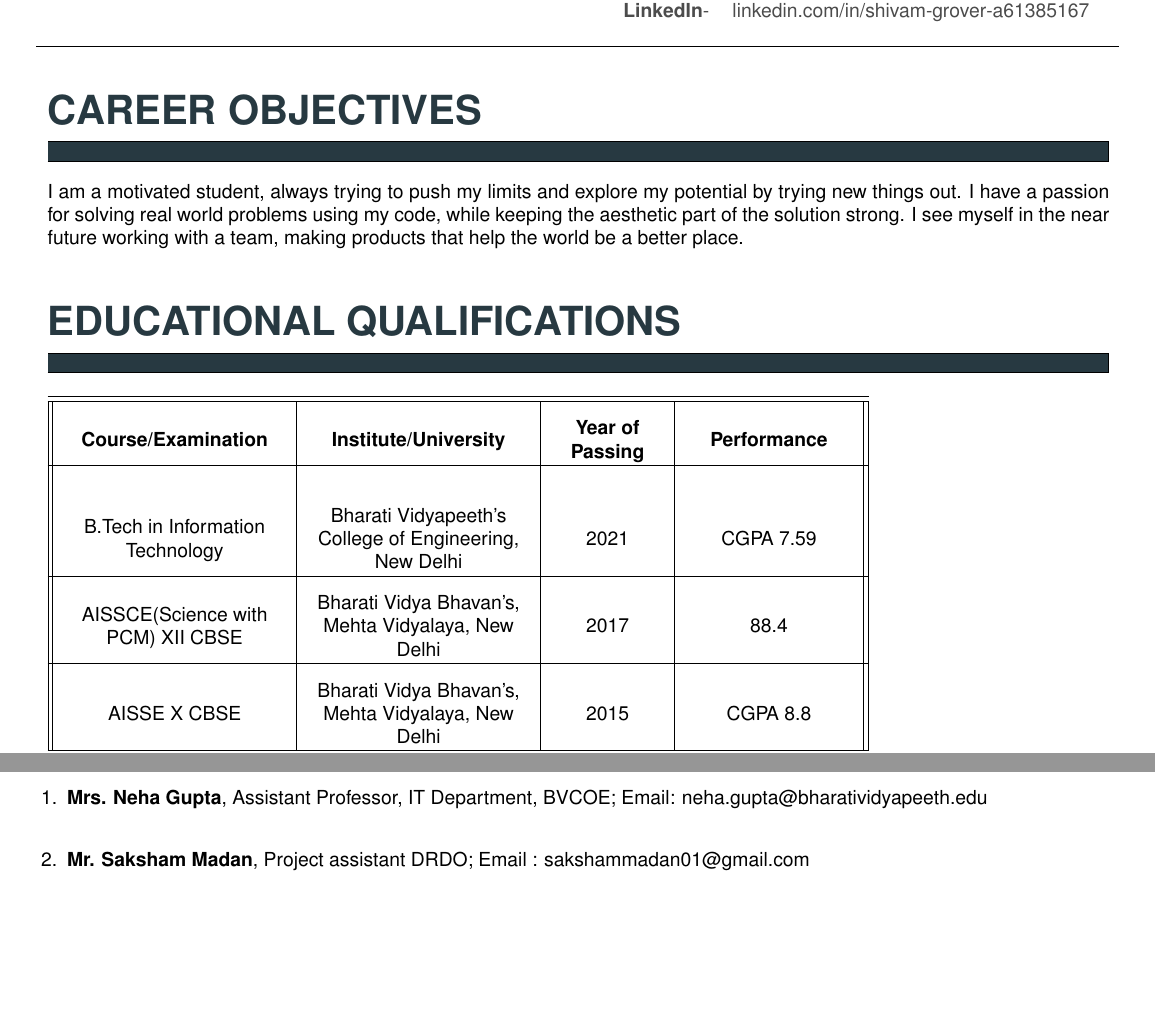
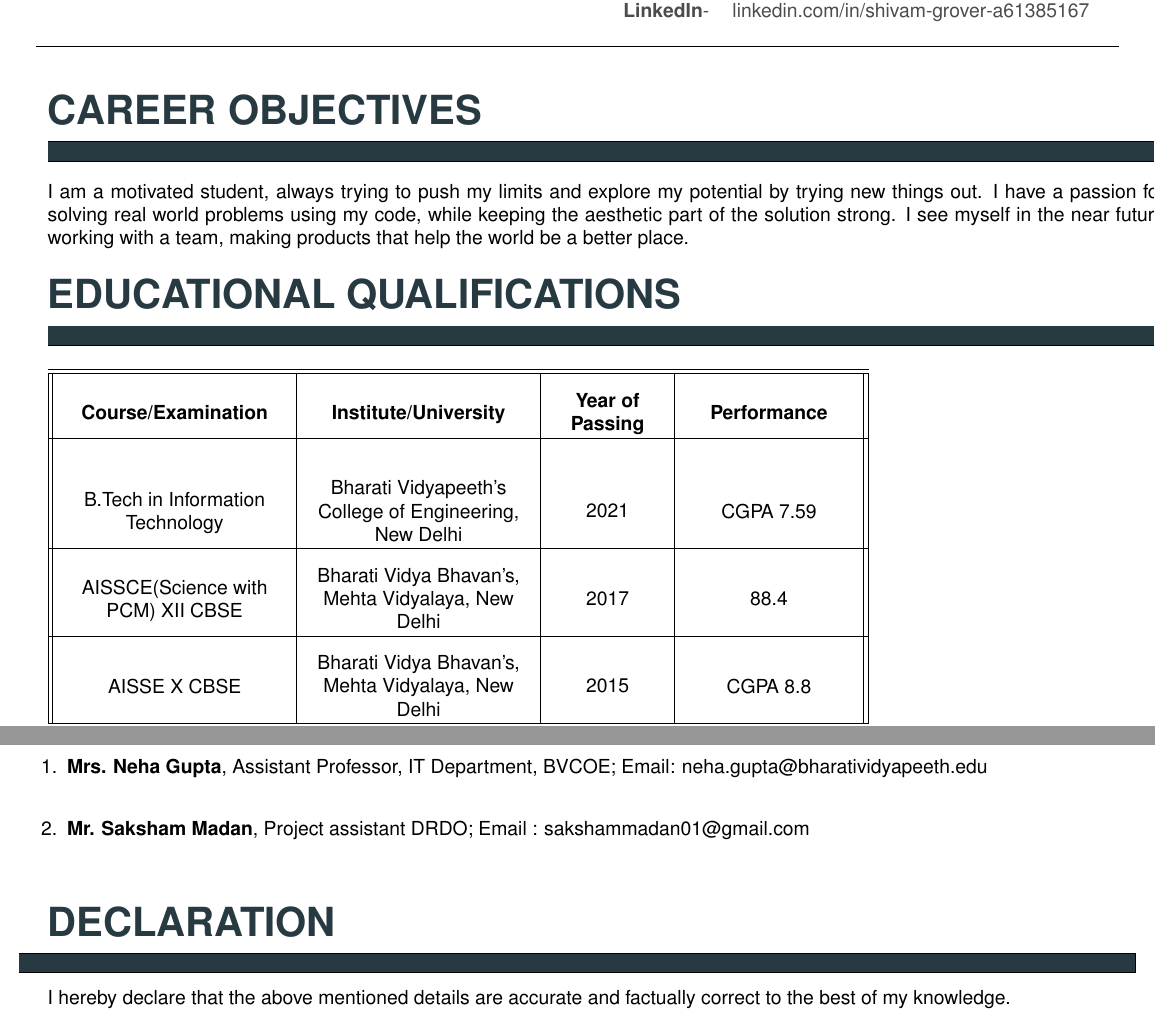
Before and after one commit to shivam-grover/shivamgrover_Resume, a LaTeX CV (ShivamGrover_Resume.tex): two parts of pages 1 and 4 of 4, joined at a grey line, cut so that both start at the same text, the shorter picture padded with empty space. Compiled offline with pdfLaTeX.

Commit message:
Updated section 13, DECLARATION

```diff
--- a/ShivamGrover_Resume.tex
+++ b/ShivamGrover_Resume.tex
@@ -85,7 +85,7 @@
 \line(1,0){560}
 \end{center}
 
-\begin{minipage}{0.95\textwidth}
+\begin{minipage}{\textwidth}
 \vspace{5mm}
 \begin{huge}
 \textbf{\color{theme}CAREER OBJECTIVES}
@@ -97,13 +97,12 @@
 
 \color{black}\normalsize{{I am a motivated student, always trying to push my limits and explore my potential by trying new things out. I have a passion for solving real world problems using my code, while keeping the aesthetic part of the solution strong. I see myself in the near future working with a team, making products that help the world be a better place.
 }}
-\vspace{5mm}
 \end{minipage}
 
 
 
 
-\begin{minipage}{0.95\textwidth}
+\begin{minipage}{\textwidth}
 \vspace{5mm}
 \begin{huge}
 \textbf{\color{theme}EDUCATIONAL QUALIFICATIONS}
@@ -431,5 +424,6 @@ None yet
 \item \textbf{Mr. Saksham Madan}, Project assistant DRDO; Email : sakshammadan01@gmail.com\\
 
 
+
 \end{enumerate}
 }}
@@ -437,3 +430,16 @@ None yet
 %\end{minipage}
 
+\vspace{5mm}
+\begin{huge}
+\textbf{\color{theme}DECLARATION}
+\end{huge}
+\begin{mdframed}[backgroundcolor=theme]
+\end{mdframed}
+
+I hereby declare that the above mentioned details are accurate and factually correct to the best of my knowledge.
+
+
+\vspace{2mm}
+
+
 \end{document}
```
Also changed, not shown: ShivamGrover_Resume.pdf, ShivamGrover_Resume.tex (11 more changed lines), 2 other files.
